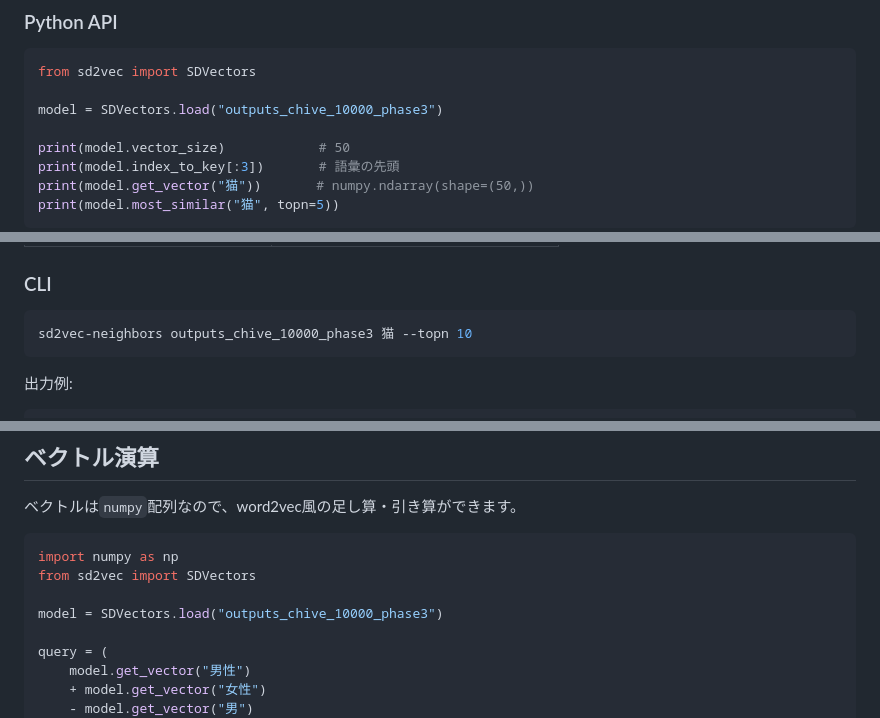
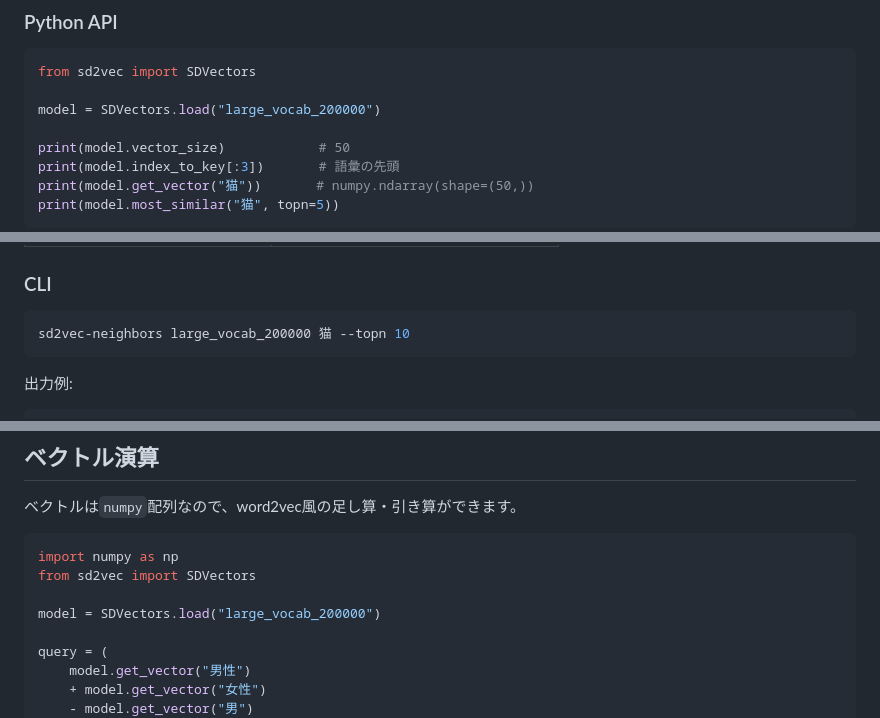
Before and after one commit to hirokidesuyo/sd2vec, a Markdown page: README.md, 3 parts joined by grey strips. Rendered like a GitHub page.

````diff
--- a/README.md
+++ b/README.md
@@ -56,7 +56,7 @@ python -m pip install -e ".[inference]"
 ```python
 from sd2vec import SDVectors
 
-model = SDVectors.load("outputs_chive_10000_phase3")
+model = SDVectors.load("large_vocab_200000")
 
 print(model.vector_size)            # 50
 print(model.index_to_key[:3])       # 語彙の先頭
@@ -79,7 +79,7 @@ print(model.most_similar("猫", topn=5))
 ### CLI
 
 ```bash
-sd2vec-neighbors outputs_chive_10000_phase3 猫 --topn 10
+sd2vec-neighbors large_vocab_200000 猫 --topn 10
 ```
 
 出力例:
@@ -246,7 +256,7 @@ Colabが切断された場合も同じコマンドを再実行すれば完了済
 import numpy as np
 from sd2vec import SDVectors
 
-model = SDVectors.load("outputs_chive_10000_phase3")
+model = SDVectors.load("large_vocab_200000")
 
 query = (
     model.get_vector("男性")
````
Also changed, not shown: other parts of README.md (+37 -27 lines).
